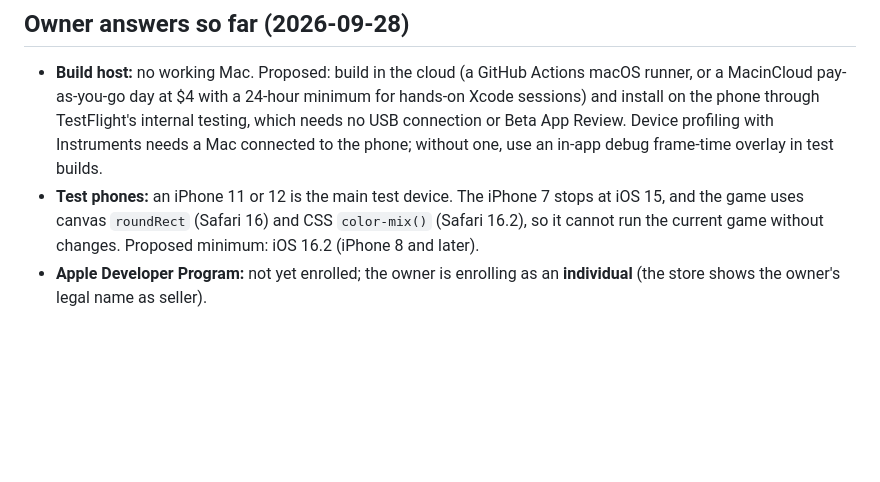
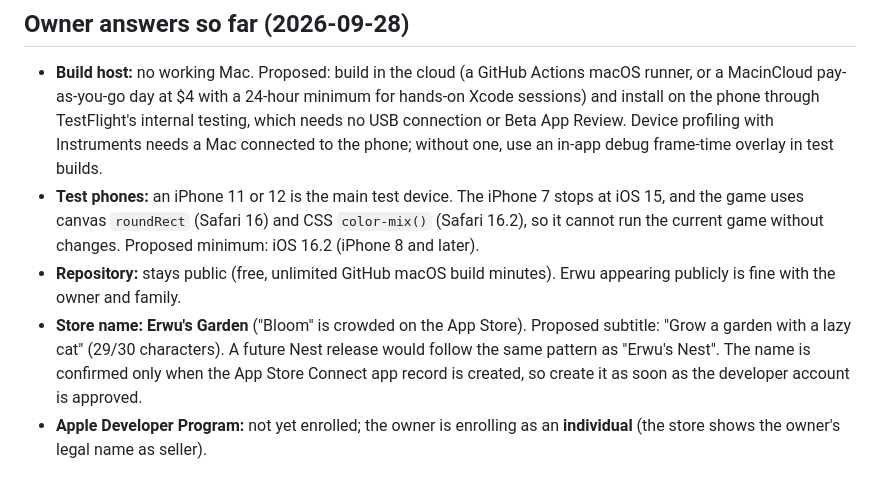
Before and after one commit to richardsheng22/bloom, a Markdown page: .scratch/ios-1.0/01-target-and-device-proof.md, the part around the change. Drawn GitHub-style; blank space fills up the shorter version.

```diff
--- a/.scratch/ios-1.0/01-target-and-device-proof.md
+++ b/.scratch/ios-1.0/01-target-and-device-proof.md
@@ -21,6 +21,8 @@ Choose the distribution target and demonstrate that the existing game can run ac
 
 - **Build host:** no working Mac. Proposed: build in the cloud (a GitHub Actions macOS runner, or a MacinCloud pay-as-you-go day at $4 with a 24-hour minimum for hands-on Xcode sessions) and install on the phone through TestFlight's internal testing, which needs no USB connection or Beta App Review. Device profiling with Instruments needs a Mac connected to the phone; without one, use an in-app debug frame-time overlay in test builds.
 - **Test phones:** an iPhone 11 or 12 is the main test device. The iPhone 7 stops at iOS 15, and the game uses canvas `roundRect` (Safari 16) and CSS `color-mix()` (Safari 16.2), so it cannot run the current game without changes. Proposed minimum: iOS 16.2 (iPhone 8 and later).
+- **Repository:** stays public (free, unlimited GitHub macOS build minutes). Erwu appearing publicly is fine with the owner and family.
+- **Store name:** **Erwu's Garden** ("Bloom" is crowded on the App Store). Proposed subtitle: "Grow a garden with a lazy cat" (29/30 characters). A future Nest release would follow the same pattern as "Erwu's Nest". The name is confirmed only when the App Store Connect app record is created, so create it as soon as the developer account is approved.
 - **Apple Developer Program:** not yet enrolled; the owner is enrolling as an **individual** (the store shows the owner's legal name as seller).
 
 ## Acceptance and evidence
```
Also changed, not shown: .scratch/ios-1.0/README.md (+2 -2 lines).
